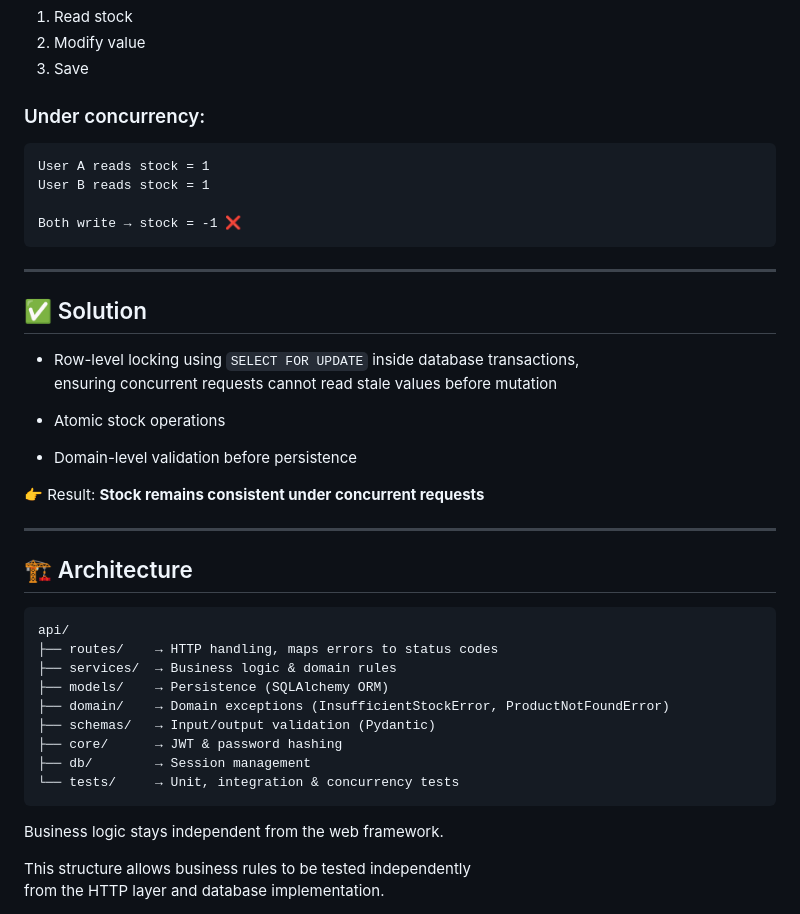
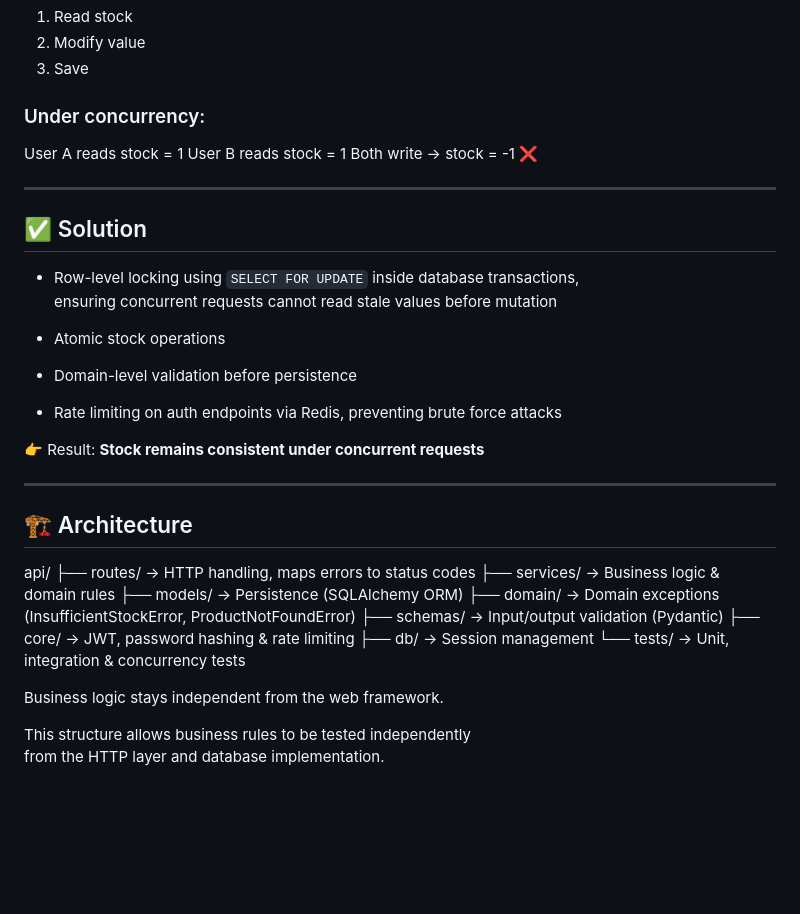
Before and after one commit to BarzolaDev/inventory-api, a Markdown page: README.md, the part around one of its changes. GitHub-like rendering; blank space fills up the shorter version.

````diff
--- a/README.md
+++ b/README.md
@@ -38,13 +38,9 @@ How do you guarantee stock consistency when multiple requests hit the same produ
 3. Save
 
 ### Under concurrency:
-
-```
 User A reads stock = 1
 User B reads stock = 1
-
 Both write → stock = -1 ❌
-```
 
 ---
 
@@ -57,23 +53,22 @@ Both write → stock = -1 ❌
 
 - Domain-level validation before persistence
 
+- Rate limiting on auth endpoints via Redis, preventing brute force attacks
+
 👉 Result: **Stock remains consistent under concurrent requests**
 
 ---
 
 ## 🏗 Architecture
-
-```
 api/
 ├── routes/    → HTTP handling, maps errors to status codes
 ├── services/  → Business logic & domain rules
 ├── models/    → Persistence (SQLAlchemy ORM)
 ├── domain/    → Domain exceptions (InsufficientStockError, ProductNotFoundError)
 ├── schemas/   → Input/output validation (Pydantic)
-├── core/      → JWT & password hashing
+├── core/      → JWT, password hashing & rate limiting
 ├── db/        → Session management
 └── tests/     → Unit, integration & concurrency tests
-```
 
 Business logic stays independent from the web framework.
 
````
Also changed, not shown: other parts of README.md (+11 -4 lines).
